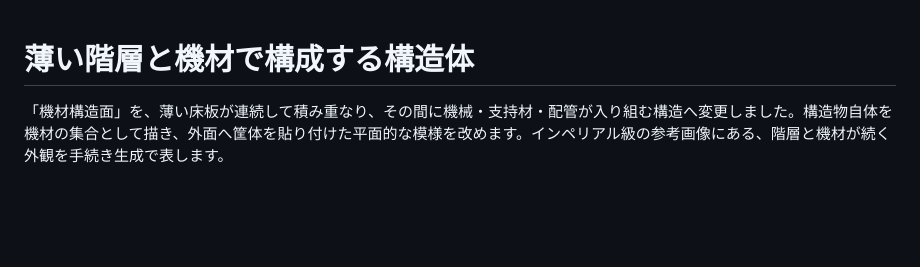
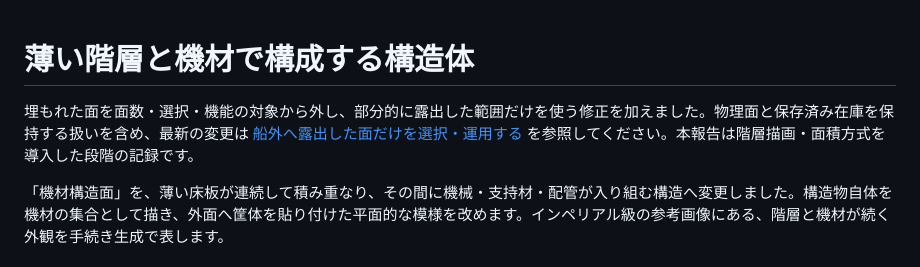
Before and after one commit to OKB2025/kuat-shipwright, a Markdown page: docs/surface-layered-structure.md, the part around the change. GitHub-like rendering; blank space fills up the shorter version.

```diff
--- a/docs/surface-layered-structure.md
+++ b/docs/surface-layered-structure.md
@@ -1,4 +1,6 @@
 # 薄い階層と機材で構成する構造体
+
+埋もれた面を面数・選択・機能の対象から外し、部分的に露出した範囲だけを使う修正を加えました。物理面と保存済み在庫を保持する扱いを含め、最新の変更は [船外へ露出した面だけを選択・運用する](surface-exposed-faces.md) を参照してください。本報告は階層描画・面積方式を導入した段階の記録です。
 
 「機材構造面」を、薄い床板が連続して積み重なり、その間に機械・支持材・配管が入り組む構造へ変更しました。構造物自体を機材の集合として描き、外面へ筐体を貼り付けた平面的な模様を改めます。インペリアル級の参考画像にある、階層と機材が続く外観を手続き生成で表します。
 
```
Also changed, not shown: docs/surface-exposed-faces.md (added, +37 -0 lines), docs/images/surface-exposure-partial.png (added), 13 other files.
